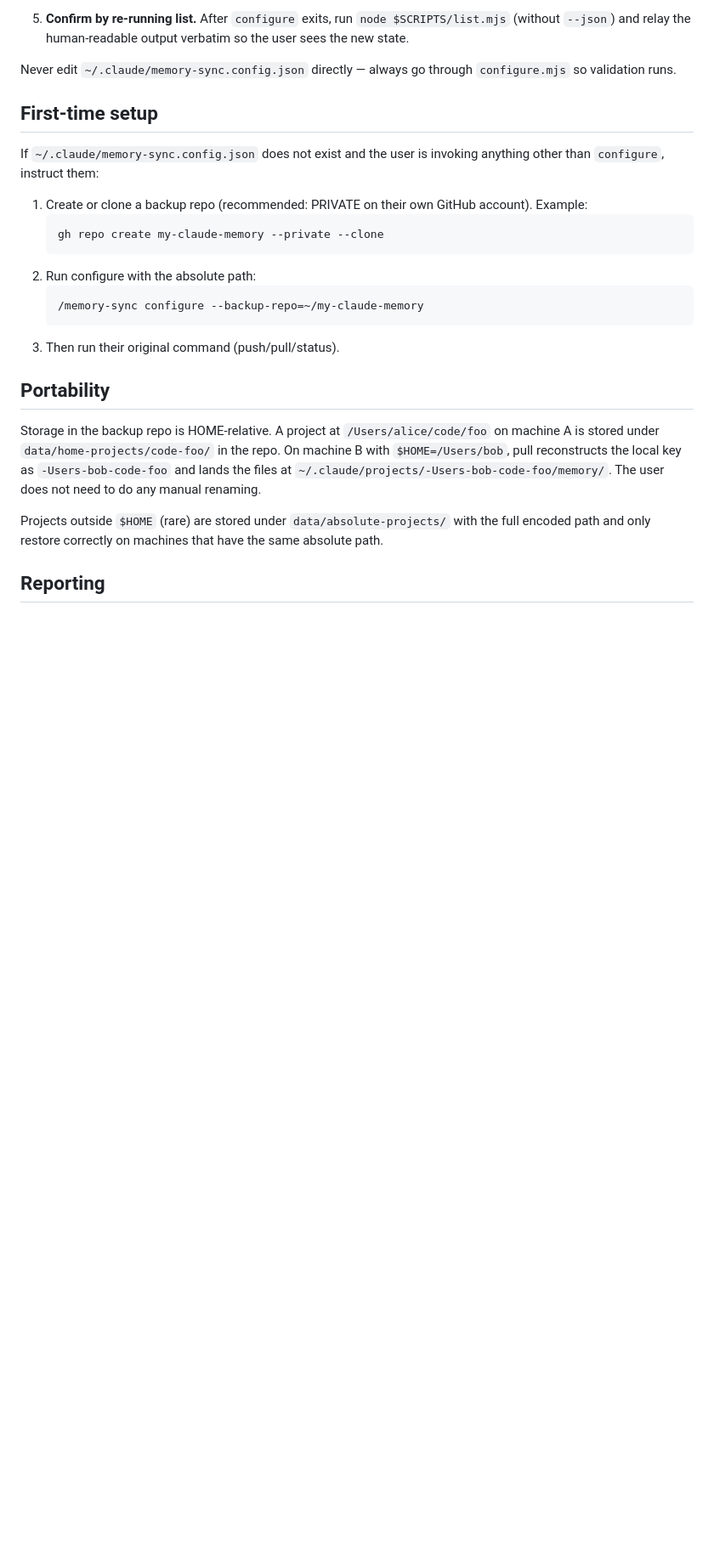
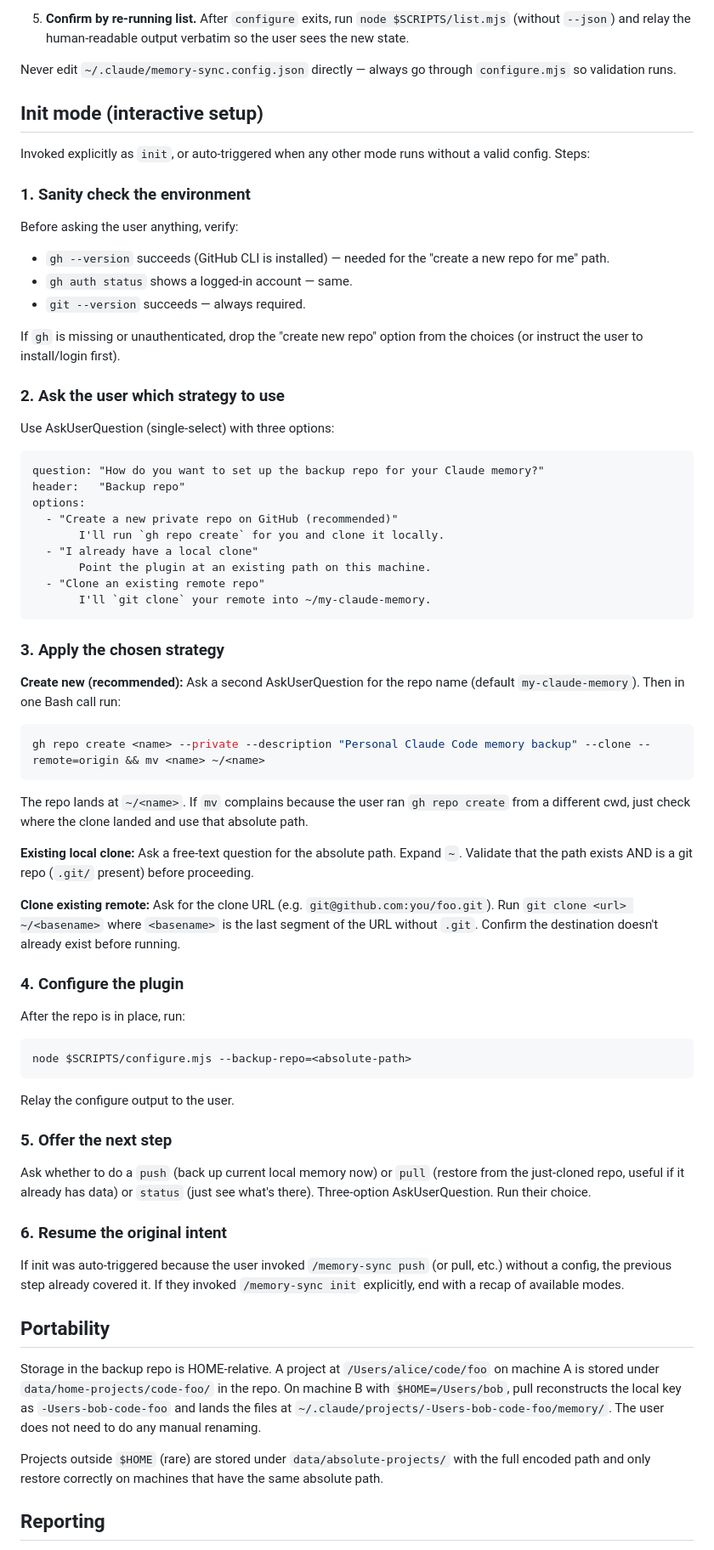
Before and after one commit to gagoar/claude-memory-sync, a Markdown page: skills/memory-sync/SKILL.md, the part around one of its changes. Shown at 85% size. GitHub-like rendering; blank space fills up the shorter version.

````diff
--- a/skills/memory-sync/SKILL.md
+++ b/skills/memory-sync/SKILL.md
@@ -65,19 +68,63 @@ When the user invokes `select` (or asks for a "fancy" / "interactive" / "pick" s
 
 Never edit `~/.claude/memory-sync.config.json` directly — always go through `configure.mjs` so validation runs.
 
-## First-time setup
+## Init mode (interactive setup)
 
-If `~/.claude/memory-sync.config.json` does not exist and the user is invoking anything other than `configure`, instruct them:
+Invoked explicitly as `init`, or auto-triggered when any other mode runs without a valid config. Steps:
 
-1. Create or clone a backup repo (recommended: PRIVATE on their own GitHub account). Example:
-   ```
-   gh repo create my-claude-memory --private --clone
-   ```
-2. Run configure with the absolute path:
-   ```
-   /memory-sync configure --backup-repo=~/my-claude-memory
-   ```
-3. Then run their original command (push/pull/status).
+### 1. Sanity check the environment
+
+Before asking the user anything, verify:
+- `gh --version` succeeds (GitHub CLI is installed) — needed for the "create a new repo for me" path.
+- `gh auth status` shows a logged-in account — same.
+- `git --version` succeeds — always required.
+
+If `gh` is missing or unauthenticated, drop the "create new repo" option from the choices (or instruct the user to install/login first).
+
+### 2. Ask the user which strategy to use
+
+Use AskUserQuestion (single-select) with three options:
+
+```
+question: "How do you want to set up the backup repo for your Claude memory?"
+header:   "Backup repo"
+options:
+  - "Create a new private repo on GitHub (recommended)"
+       I'll run `gh repo create` for you and clone it locally.
+  - "I already have a local clone"
+       Point the plugin at an existing path on this machine.
+  - "Clone an existing remote repo"
+       I'll `git clone` your remote into ~/my-claude-memory.
+```
+
+### 3. Apply the chosen strategy
+
+**Create new (recommended):** Ask a second AskUserQuestion for the repo name (default `my-claude-memory`). Then in one Bash call run:
+```bash
+gh repo create <name> --private --description "Personal Claude Code memory backup" --clone --remote=origin && mv <name> ~/<name>
+```
+The repo lands at `~/<name>`. If `mv` complains because the user ran `gh repo create` from a different cwd, just check where the clone landed and use that absolute path.
+
+**Existing local clone:** Ask a free-text question for the absolute path. Expand `~`. Validate that the path exists AND is a git repo (`.git/` present) before proceeding.
+
+**Clone existing remote:** Ask for the clone URL (e.g. `git@github.com:you/foo.git`). Run `git clone <url> ~/<basename>` where `<basename>` is the last segment of the URL without `.git`. Confirm the destination doesn't already exist before running.
+
+### 4. Configure the plugin
+
+After the repo is in place, run:
+```bash
+node $SCRIPTS/configure.mjs --backup-repo=<absolute-path>
+```
+
+Relay the configure output to the user.
+
+### 5. Offer the next step
+
+Ask whether to do a `push` (back up current local memory now) or `pull` (restore from the just-cloned repo, useful if it already has data) or `status` (just see what's there). Three-option AskUserQuestion. Run their choice.
+
+### 6. Resume the original intent
+
+If init was auto-triggered because the user invoked `/memory-sync push` (or pull, etc.) without a config, the previous step already covered it. If they invoked `/memory-sync init` explicitly, end with a recap of available modes.
 
 ## Portability
 
````
Also changed, not shown: other parts of skills/memory-sync/SKILL.md (+6 -3 lines), README.md (+28 -35 lines).
